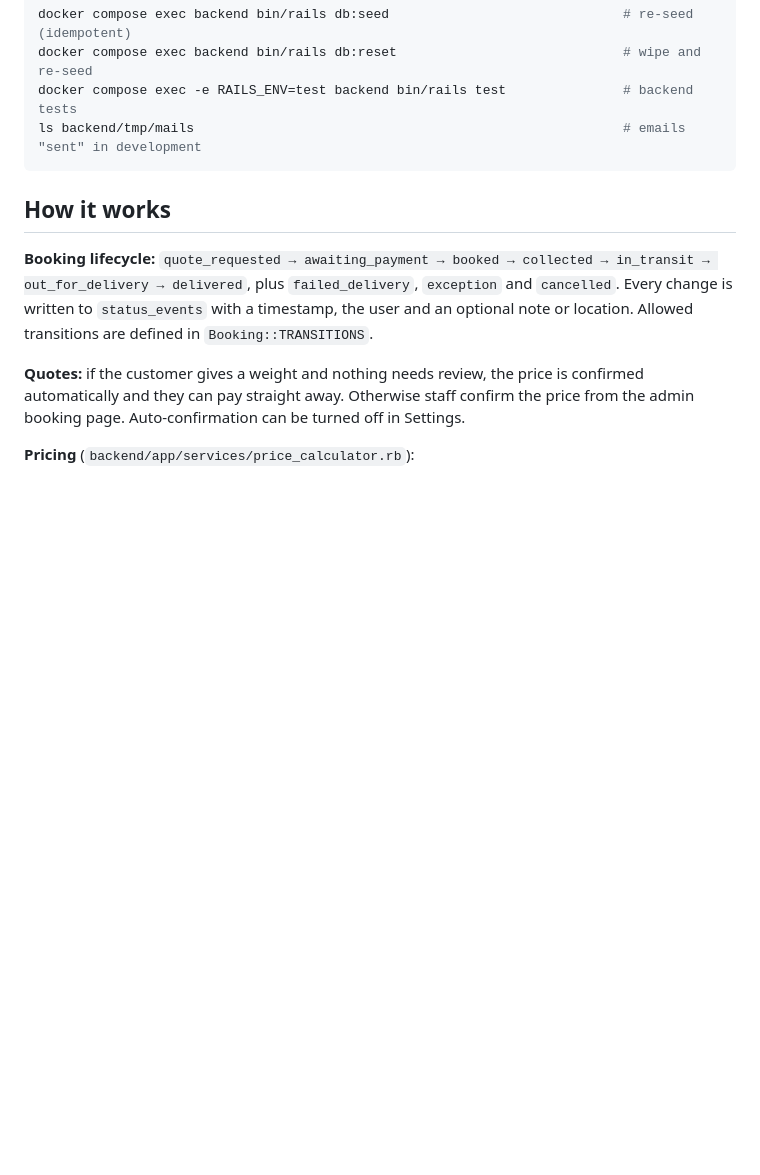
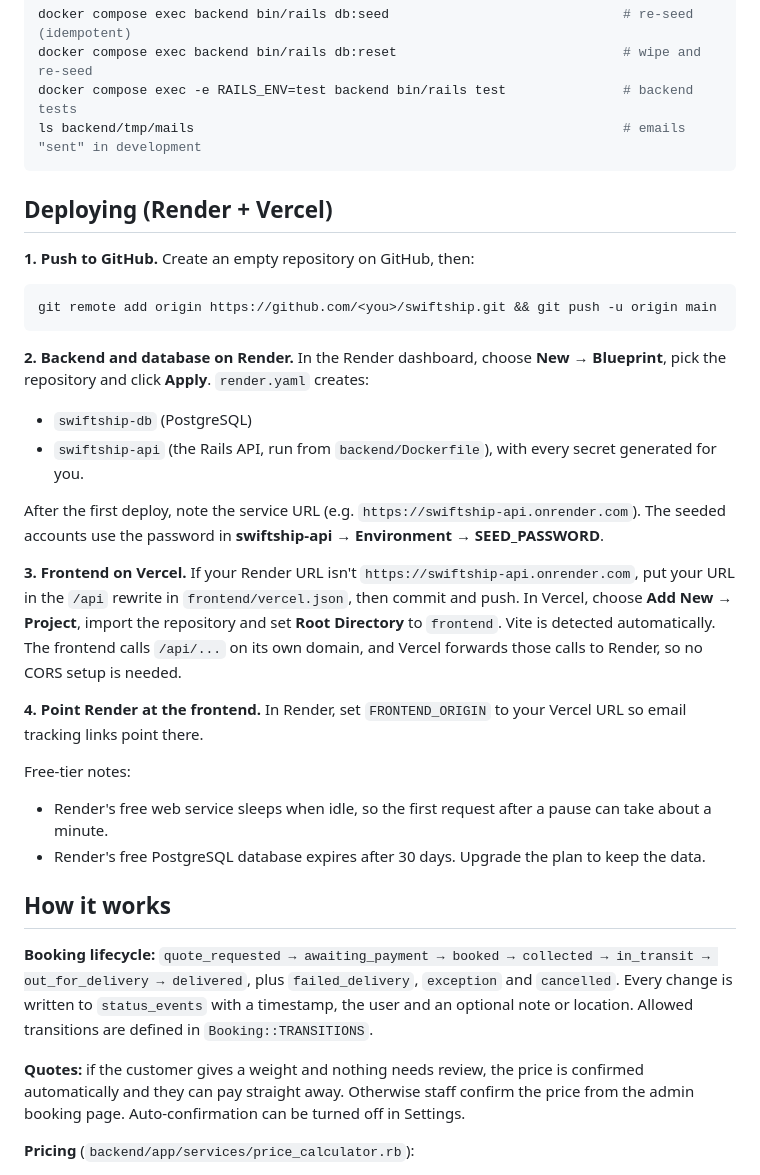
Before and after one commit to sahil713/swiftship, a Markdown page: README.md, the part around the change. GitHub-like rendering; blank space fills up the shorter version.

Commit message:
Add deployment guide
Co-Authored-By: Claude Opus 5.5 <noreply@anthropic.com>

````diff
--- a/README.md
+++ b/README.md
@@ -40,6 +40,27 @@ docker compose exec -e RAILS_ENV=test backend bin/rails test               # bac
 ls backend/tmp/mails                                                       # emails "sent" in development
 ```
 
+## Deploying (Render + Vercel)
+
+**1. Push to GitHub.** Create an empty repository on GitHub, then:
+```bash
+git remote add origin https://github.com/<you>/swiftship.git && git push -u origin main
+```
+
+**2. Backend and database on Render.** In the Render dashboard, choose **New → Blueprint**, pick the repository and click **Apply**. `render.yaml` creates:
+- `swiftship-db` (PostgreSQL)
+- `swiftship-api` (the Rails API, run from `backend/Dockerfile`), with every secret generated for you.
+
+After the first deploy, note the service URL (e.g. `https://swiftship-api.onrender.com`). The seeded accounts use the password in **swiftship-api → Environment → SEED_PASSWORD**.
+
+**3. Frontend on Vercel.** If your Render URL isn't `https://swiftship-api.onrender.com`, put your URL in the `/api` rewrite in `frontend/vercel.json`, then commit and push. In Vercel, choose **Add New → Project**, import the repository and set **Root Directory** to `frontend`. Vite is detected automatically. The frontend calls `/api/...` on its own domain, and Vercel forwards those calls to Render, so no CORS setup is needed.
+
+**4. Point Render at the frontend.** In Render, set `FRONTEND_ORIGIN` to your Vercel URL so email tracking links point there.
+
+Free-tier notes:
+- Render's free web service sleeps when idle, so the first request after a pause can take about a minute.
+- Render's free PostgreSQL database expires after 30 days. Upgrade the plan to keep the data.
+
 ## How it works
 
 **Booking lifecycle:** `quote_requested → awaiting_payment → booked → collected → in_transit → out_for_delivery → delivered`, plus `failed_delivery`, `exception` and `cancelled`. Every change is written to `status_events` with a timestamp, the user and an optional note or location. Allowed transitions are defined in `Booking::TRANSITIONS`.
````
